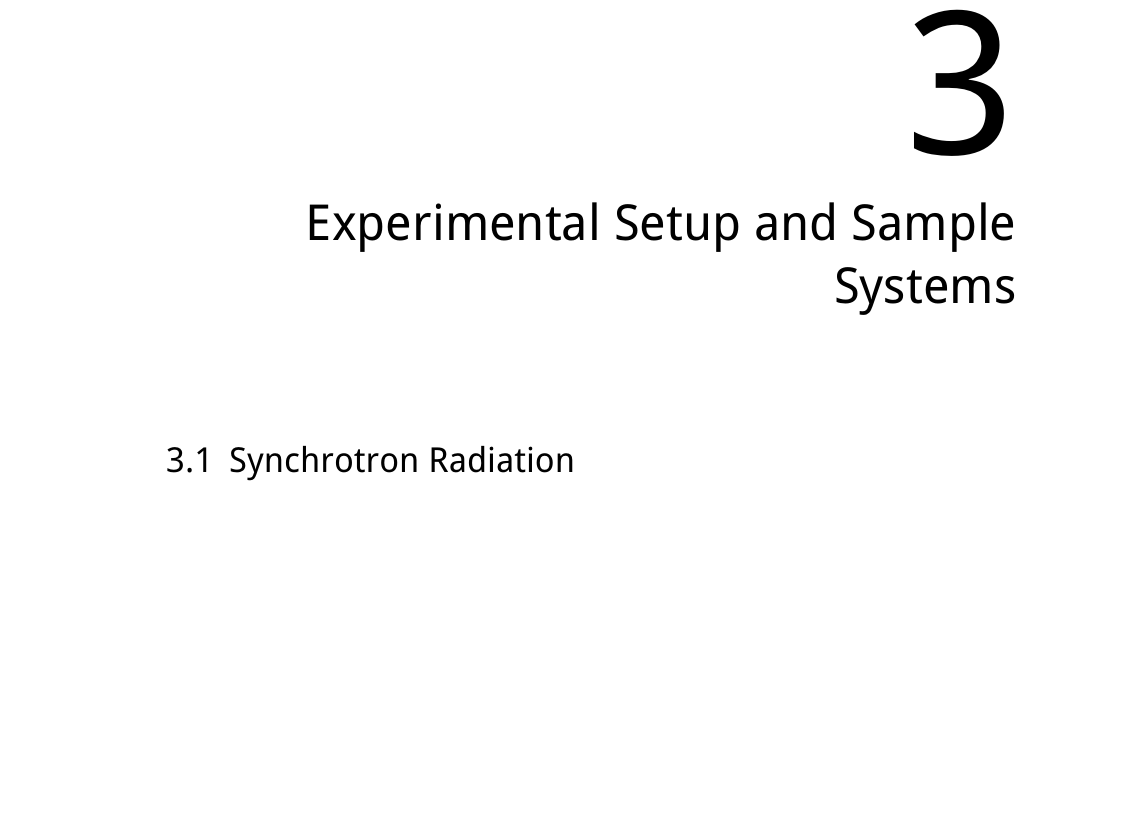
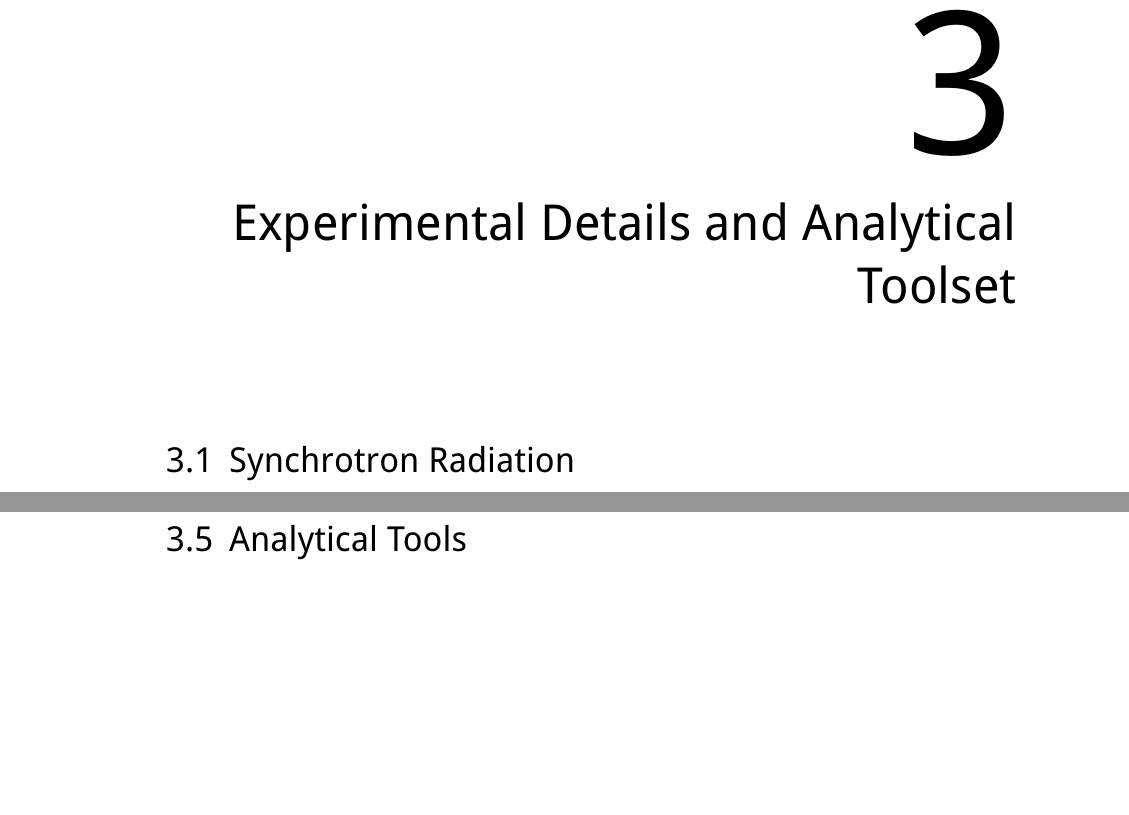
Before and after one commit to awhaase/thesis, a LaTeX thesis (diss-main.tex, which reads ch_Experimental.tex): part of page 49 of 146 before the commit and two parts of pages 49 and 60 of 146 after it, the two joined at a grey line, cut so that both start at the same text, the shorter picture padded with empty space. Compiled offline with pdfLaTeX.

```diff
--- a/ch_Experimental.tex
+++ b/ch_Experimental.tex
@@ -1,4 +1,4 @@
-\chapter{Experimental Setup and Sample Systems} \label{ch_exp}
+\chapter{Experimental Details and Analytical Toolset} \label{ch_exp}
 
 \section{Synchrotron Radiation}
 The radiation emitted by a relativistic charged particle, usually electrons, accelerated to a circular orbit through an external magnetic field is called synchrotron radiation. This radiation is polarized and emitted tangentially to the circular movement of the charged particle in forward direction. In the history of synchrotron radiation, sources have evolved from parasitic use of particle accelerators to the extend of building electron storage rings dedicated for the sole purpose of generating this radiation \cite{munro_chapter_1987}. Its most promitent features are the high brilliance, that is the number of photons per second per unit particle beam cross section and per unit solid angle within $0.1\%$ bandwidth at a specific wavelength, and its huge spectral range of emission. Depending on the energy of the relativistic particles forced on a circular orbit, in modern electron storage rings typically in the order of one to several GeV, the emission covers the range from the terahertz into the hard X-ray regime. The \gls{ptb} operates two laboratories at the dedicated sources, the \gls{bessy} and the \gls{mls} \cite{brandt_metrology_2007}. The two thrid-generation synchrotron radiation sources provide maximum electron energies of $1.7$ GeV (\gls{bessy}) and $0.6$ GeV (\gls{mls}), respectively. Theoretical emission spectra for a single dipole magnet (\emph{bending magnet}) are shown in Fig.~\ref{ch_exp:fig_experimental_synchrotron_spectra} in comparison to black body radiation.
@@ -204,3 +204,5 @@
         \label{ch_exp:fig_mosi_sample}
 \end{figure}
 In case of the Cr/Sc systems, wafer pieces of varying size but approximately $\mm{10} \times \mm{20}$ served as the substrate.
+
+\section{Analytical Tools}
```
Also changed, not shown: img/FCMScheme.png.
